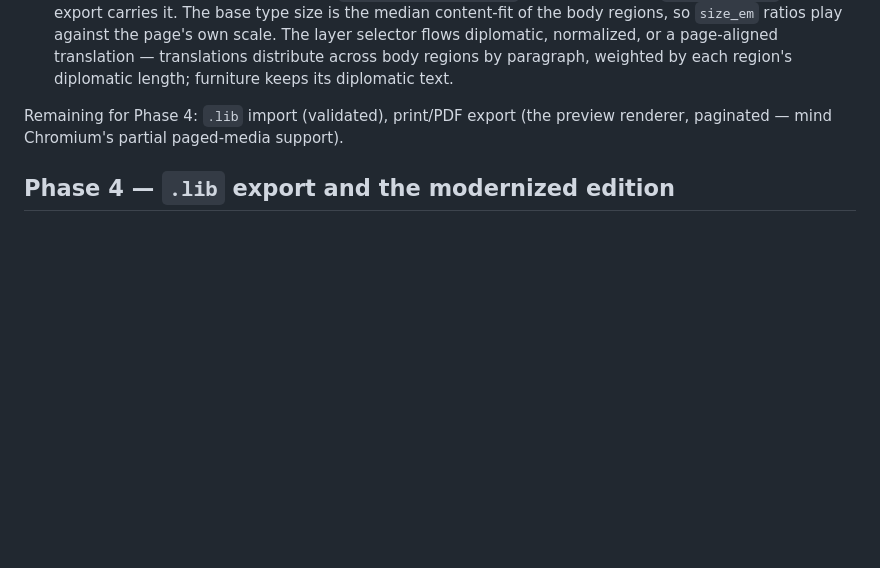
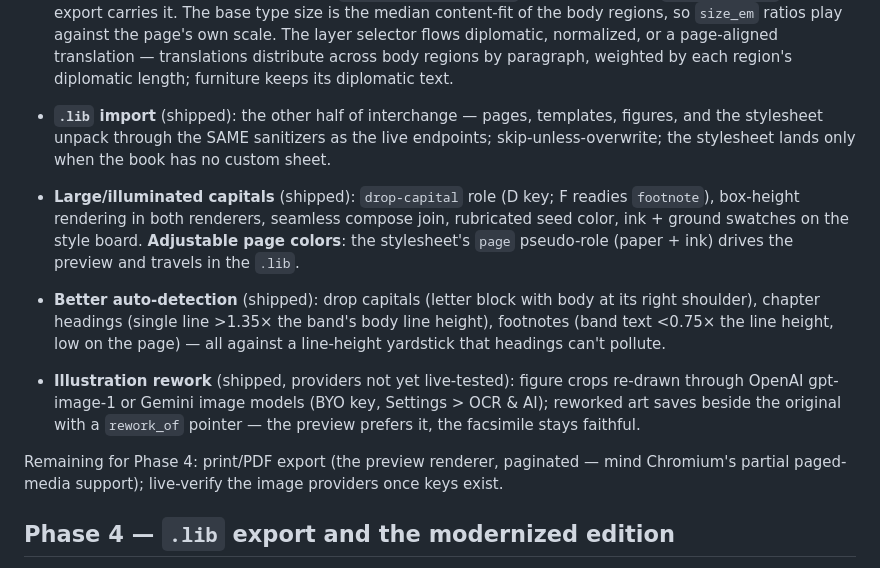
Before and after one commit to maj-6/library-tool, a Markdown page: docs/facsimile-workbench-plan.md, the part around the change. Rendered like a GitHub page; blank space fills up the shorter version.

Commit message:
Plan: record the import, capitals, detection, and rework work

```diff
--- a/docs/facsimile-workbench-plan.md
+++ b/docs/facsimile-workbench-plan.md
@@ -205,8 +205,27 @@ adopting the geometric variant; a diff view can come with real usage).
   translations distribute across body regions by paragraph, weighted by each
   region's diplomatic length; furniture keeps its diplomatic text.
 
-Remaining for Phase 4: `.lib` import (validated), print/PDF export (the
-preview renderer, paginated — mind Chromium's partial paged-media support).
+- **`.lib` import** (shipped): the other half of interchange — pages,
+  templates, figures, and the stylesheet unpack through the SAME sanitizers
+  as the live endpoints; skip-unless-overwrite; the stylesheet lands only
+  when the book has no custom sheet.
+- **Large/illuminated capitals** (shipped): `drop-capital` role (D key; F
+  readies `footnote`), box-height rendering in both renderers, seamless
+  compose join, rubricated seed color, ink + ground swatches on the style
+  board. **Adjustable page colors**: the stylesheet's `page` pseudo-role
+  (paper + ink) drives the preview and travels in the `.lib`.
+- **Better auto-detection** (shipped): drop capitals (letter block with body
+  at its right shoulder), chapter headings (single line >1.35× the band's
+  body line height), footnotes (band text <0.75× the line height, low on the
+  page) — all against a line-height yardstick that headings can't pollute.
+- **Illustration rework** (shipped, providers not yet live-tested): figure
+  crops re-drawn through OpenAI gpt-image-1 or Gemini image models (BYO key,
+  Settings > OCR & AI); reworked art saves beside the original with a
+  `rework_of` pointer — the preview prefers it, the facsimile stays faithful.
+
+Remaining for Phase 4: print/PDF export (the preview renderer, paginated —
+mind Chromium's partial paged-media support); live-verify the image
+providers once keys exist.
 
 ## Phase 4 — `.lib` export and the modernized edition
 
```
